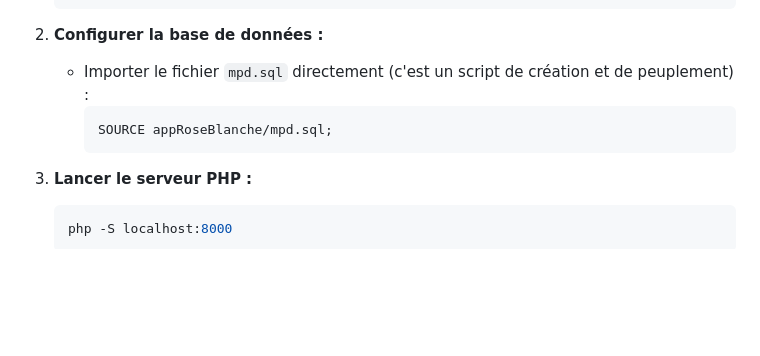
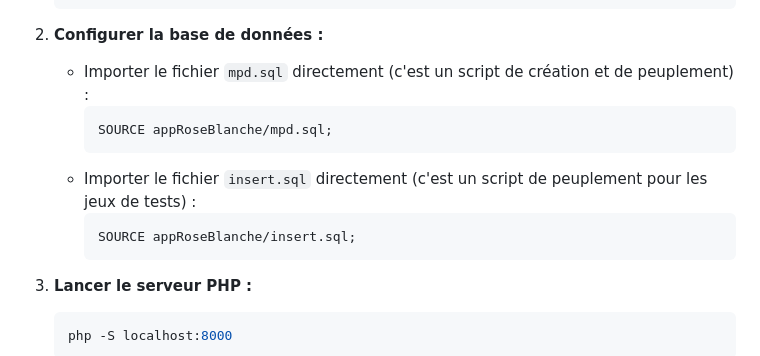
Before and after one commit to AntoineHro/appResto-restoWeb-, a Markdown page: README.md, the part around the change. GitHub-like rendering; blank space fills up the shorter version.

````diff
--- a/README.md
+++ b/README.md
@@ -70,6 +70,10 @@ appRoseBlanche/
      ```sql
      SOURCE appRoseBlanche/mpd.sql;
      ```
+   - Importer le fichier `insert.sql` directement (c'est un script de peuplement pour les jeux de tests)  :
+     ```sql
+     SOURCE appRoseBlanche/insert.sql;
+     ```
 
 3. **Lancer le serveur PHP :**
    ```bash
````
